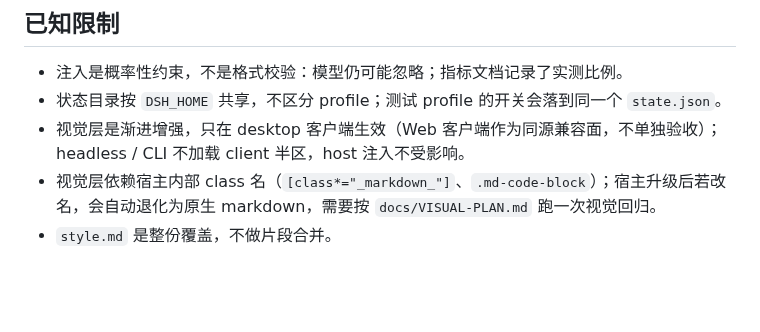
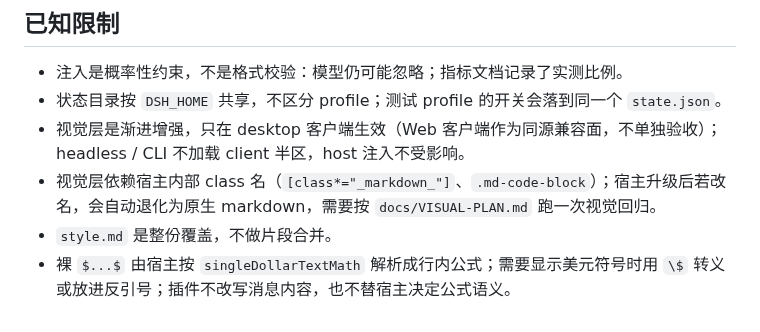
Before and after one commit to feigo313/dsh-structured, a Markdown page: README.md, the part around the change. Drawn GitHub-style; blank space fills up the shorter version.

Commit message:
docs: note single-dollar math host limitation

```diff
--- a/README.md
+++ b/README.md
@@ -271,3 +271,4 @@ ACCEPTANCE.md                3 行验收记录
 - 视觉层是渐进增强，只在 desktop 客户端生效（Web 客户端作为同源兼容面，不单独验收）；headless / CLI 不加载 client 半区，host 注入不受影响。
 - 视觉层依赖宿主内部 class 名（`[class*="_markdown_"]`、`.md-code-block`）；宿主升级后若改名，会自动退化为原生 markdown，需要按 `docs/VISUAL-PLAN.md` 跑一次视觉回归。
 - `style.md` 是整份覆盖，不做片段合并。
+- 裸 `$...$` 由宿主按 `singleDollarTextMath` 解析成行内公式；需要显示美元符号时用 `\$` 转义或放进反引号；插件不改写消息内容，也不替宿主决定公式语义。
```
